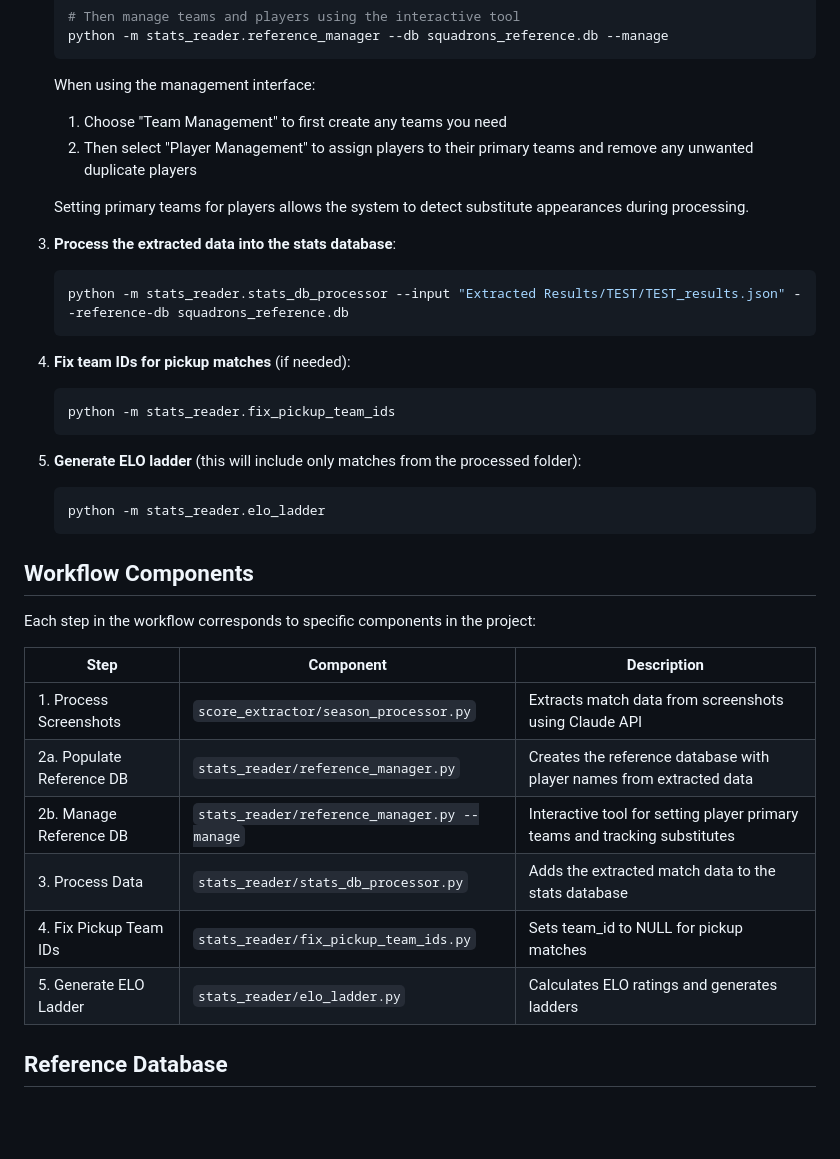
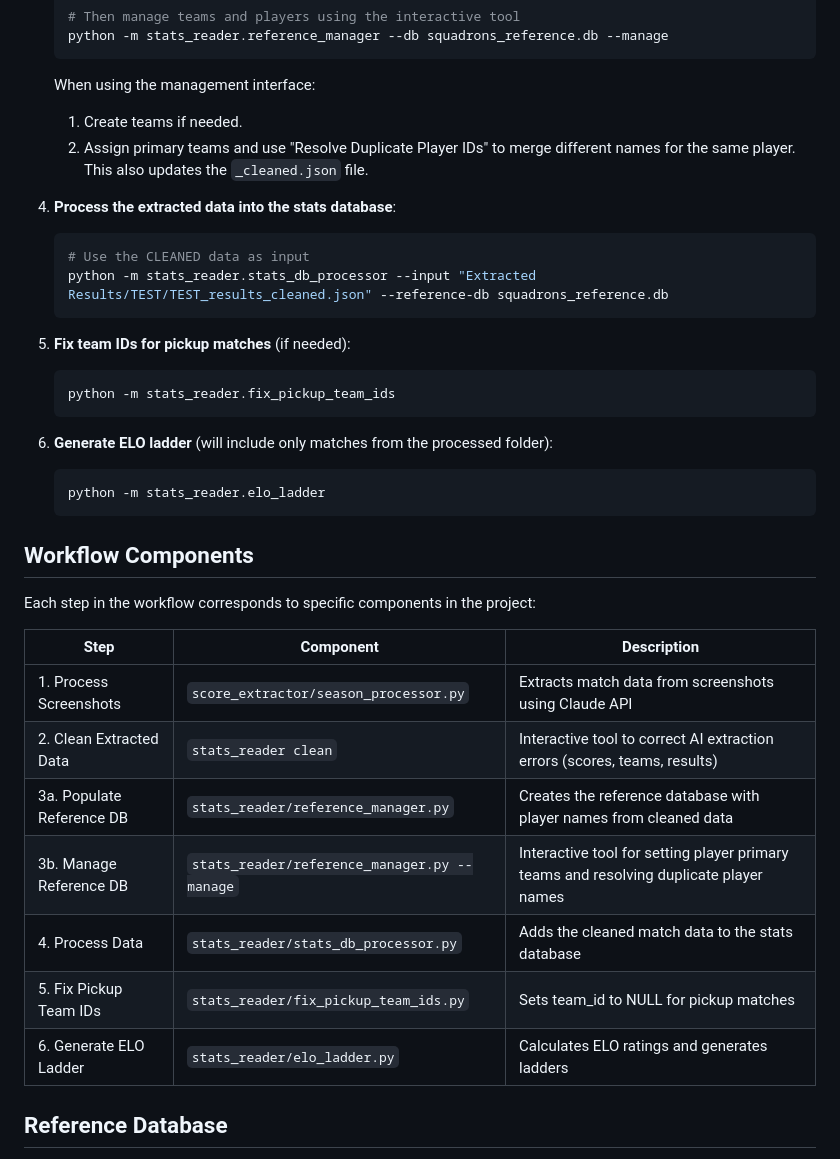
Before and after one commit to GMT-ERiSi/score-reader, a Markdown page: README.md, the part around one of its changes. GitHub-like rendering; blank space fills up the shorter version.

````diff
--- a/README.md
+++ b/README.md
@@ -154,22 +169,21 @@ If you want to process only a specific folder of screenshots (e.g., just for tes
    ```
 
    When using the management interface:
-   1. Choose "Team Management" to first create any teams you need
-   2. Then select "Player Management" to assign players to their primary teams and remove any unwanted duplicate players
+   1. Create teams if needed.
+   2. Assign primary teams and use "Resolve Duplicate Player IDs" to merge different names for the same player. This also updates the `_cleaned.json` file.
 
-   Setting primary teams for players allows the system to detect substitute appearances during processing.
-
-3. **Process the extracted data into the stats database**:
+4. **Process the extracted data into the stats database**:
    ```bash
-   python -m stats_reader.stats_db_processor --input "Extracted Results/TEST/TEST_results.json" --reference-db squadrons_reference.db
+   # Use the CLEANED data as input
+   python -m stats_reader.stats_db_processor --input "Extracted Results/TEST/TEST_results_cleaned.json" --reference-db squadrons_reference.db
    ```
 
-4. **Fix team IDs for pickup matches** (if needed):
+5. **Fix team IDs for pickup matches** (if needed):
    ```bash
    python -m stats_reader.fix_pickup_team_ids
    ```
 
-5. **Generate ELO ladder** (this will include only matches from the processed folder):
+6. **Generate ELO ladder** (will include only matches from the processed folder):
    ```bash
    python -m stats_reader.elo_ladder
    ```
@@ -181,11 +195,12 @@ Each step in the workflow corresponds to specific components in the project:
 | Step | Component | Description |
 |------|-----------|-------------|
 | 1. Process Screenshots | `score_extractor/season_processor.py` | Extracts match data from screenshots using Claude API |
-| 2a. Populate Reference DB | `stats_reader/reference_manager.py` | Creates the reference database with player names from extracted data |
-| 2b. Manage Reference DB | `stats_reader/reference_manager.py --manage` | Interactive tool for setting player primary teams and tracking substitutes |
-| 3. Process Data | `stats_reader/stats_db_processor.py` | Adds the extracted match data to the stats database |
-| 4. Fix Pickup Team IDs | `stats_reader/fix_pickup_team_ids.py` | Sets team_id to NULL for pickup matches |
-| 5. Generate ELO Ladder | `stats_reader/elo_ladder.py` | Calculates ELO ratings and generates ladders |
+| 2. Clean Extracted Data | `stats_reader clean` | Interactive tool to correct AI extraction errors (scores, teams, results) |
+| 3a. Populate Reference DB | `stats_reader/reference_manager.py` | Creates the reference database with player names from cleaned data |
+| 3b. Manage Reference DB | `stats_reader/reference_manager.py --manage` | Interactive tool for setting player primary teams and resolving duplicate player names |
+| 4. Process Data | `stats_reader/stats_db_processor.py` | Adds the cleaned match data to the stats database |
+| 5. Fix Pickup Team IDs | `stats_reader/fix_pickup_team_ids.py` | Sets team_id to NULL for pickup matches |
+| 6. Generate ELO Ladder | `stats_reader/elo_ladder.py` | Calculates ELO ratings and generates ladders |
 
 ## Reference Database
 
````
Also changed, not shown: other parts of README.md (+34 -19 lines).
